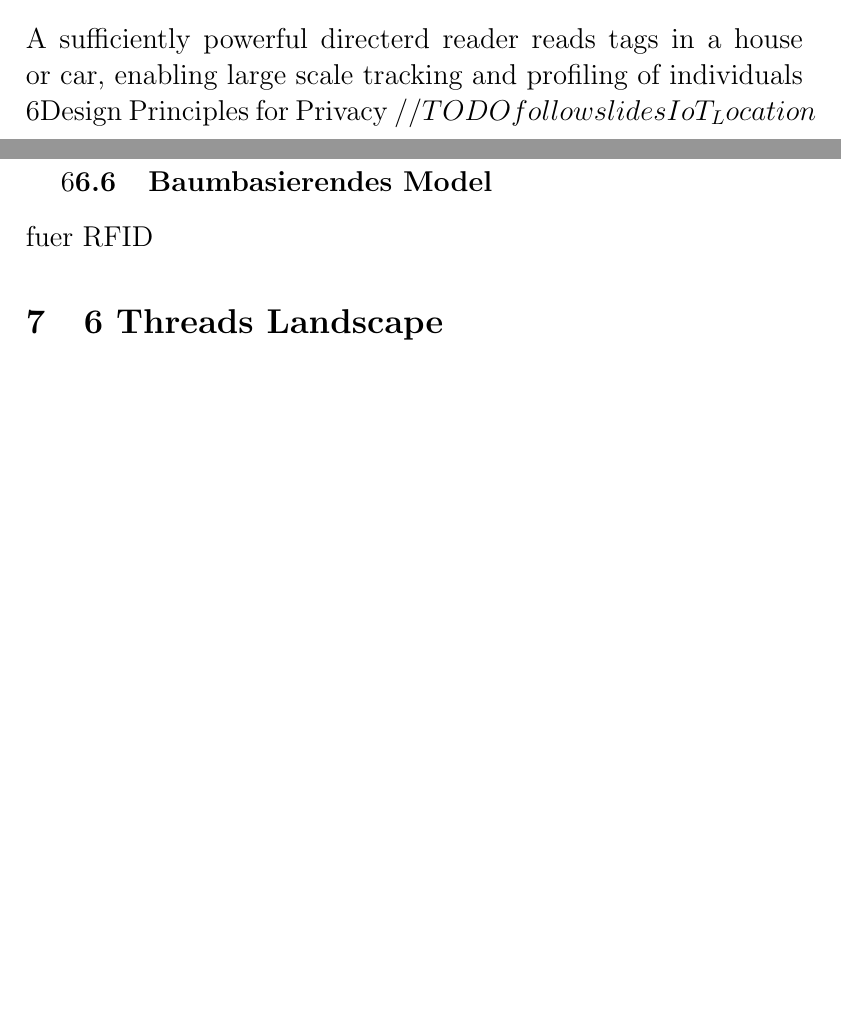
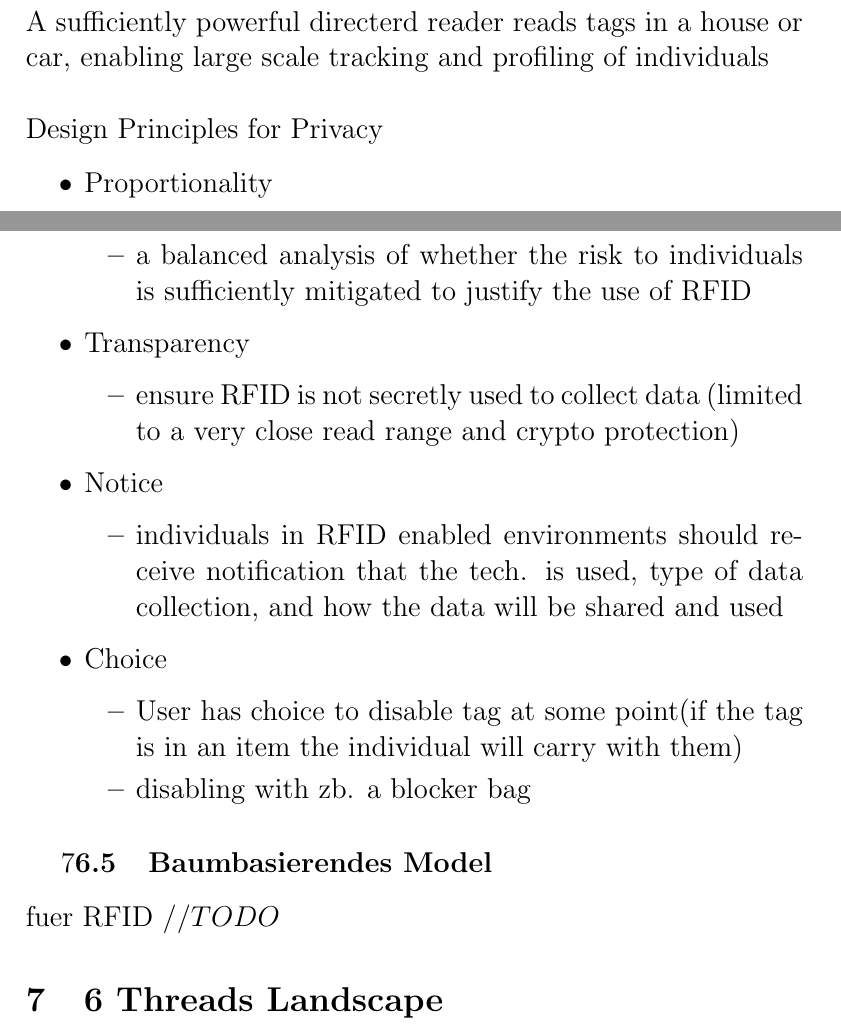
Before and after one commit to vulder/SysSec, a LaTeX document (abstract.tex): two parts of pages 8 and 9 of 13, joined at a grey line, cut so that both start at the same text, the shorter picture padded with empty space. Compiled offline with pdfLaTeX.

Commit message:
added end of basic rfid

```diff
--- a/abstract.tex
+++ b/abstract.tex
@@ -195,14 +195,33 @@ zb Social Eng ...
 \item Hotlisting: Single out certain individuals because of the items they possess
 \item Profiling: Identifying the items an idividual has in their possession
 \end{itemize}
-A sufficiently powerful directerd reader reads tags in a house or car, enabling large scale tracking and profiling of individuals
+A sufficiently powerful directerd reader reads tags in a house or car, enabling large scale tracking and profiling of individuals \\ \newline
+\newbox
 \large Design Principles for Privacy
-$ //TODO follow slides IoT_Location $
+\begin{itemize}
+\item Proportionality
+\begin{itemize}
+\item a balanced analysis of whether the risk to individuals is sufficiently mitigated to justify the use of RFID
+\end{itemize}
+\item Transparency
+\begin{itemize}
+\item ensure RFID is not secretly used to collect data (limited to a very close read range and crypto protection)
+\end{itemize}
+\item Notice
+\begin{itemize}
+\item individuals in RFID enabled environments should receive notification that the tech. is used, type of data collection, and how the data will be shared and used
+\end{itemize}
+\item Choice
+\begin{itemize}
+\item User has choice to disable tag at some point(if the tag is in an item the individual will carry with them)
+\item disabling with zb. a blocker bag
+\end{itemize}
+\end{itemize}
 
 
-\subsection{Blockerback}
 \subsection{Baumbasierendes Model}
 fuer RFID
+$ //TODO $
 \section{6 Threads Landscape}
 \subsection{Phishing}
 \subsection{Spearphising}
```
